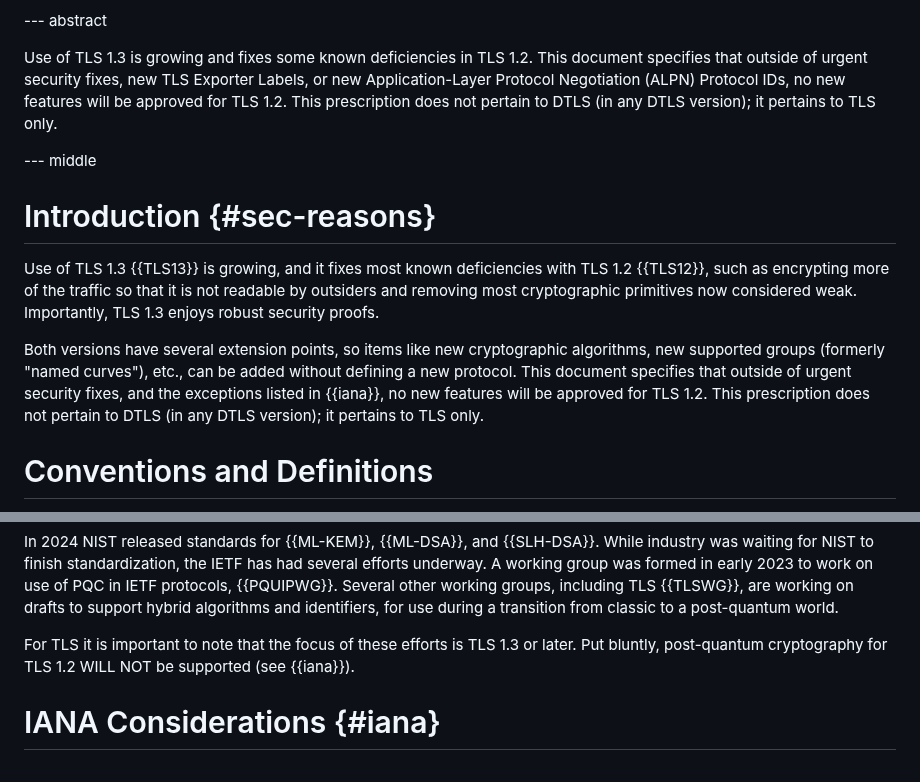
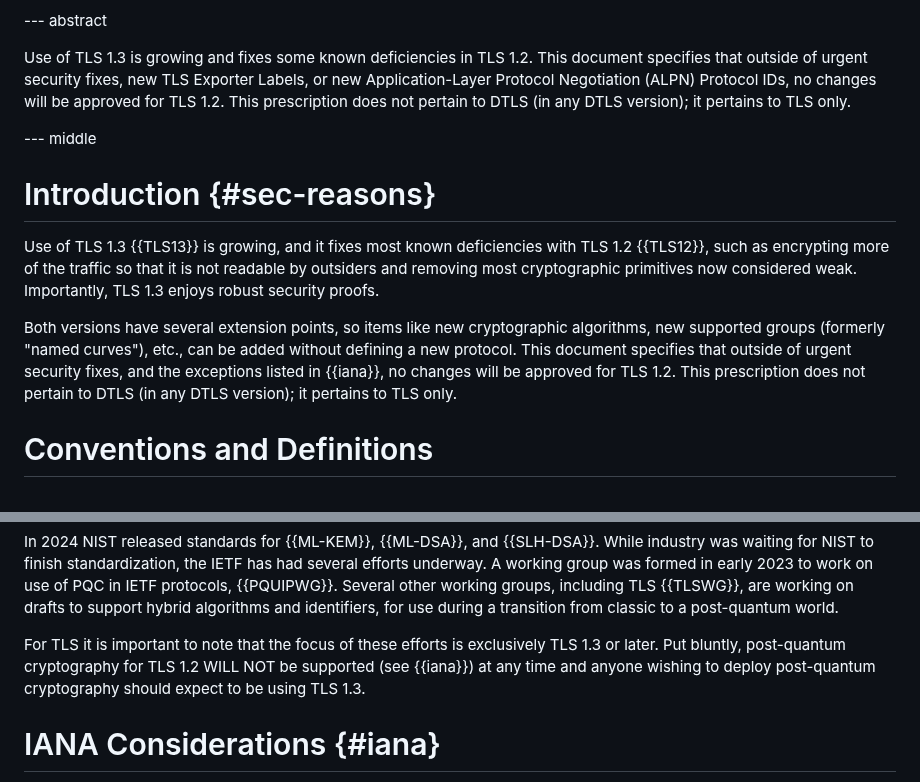
Before and after one commit to tlswg/tls12-frozen, a Markdown page: draft-ietf-tls-tls12-frozen.md, 2 parts joined by grey strips. GitHub-like rendering.

Commit message:
Address Mohammed and Yaron WGLC feedback

```diff
--- a/draft-ietf-tls-tls12-frozen.md
+++ b/draft-ietf-tls-tls12-frozen.md
@@ -70,7 +70,7 @@ Use of TLS 1.3 is growing and fixes some known deficiencies in TLS 1.2.
 This document specifies that outside of
 urgent security fixes, new TLS Exporter Labels, or new
 Application-Layer Protocol Negotiation (ALPN) Protocol IDs,
-no new features will be approved for TLS 1.2.
+no changes will be approved for TLS 1.2.
 This prescription does not pertain to DTLS (in any DTLS version); it pertains to
 TLS only.
 
@@ -88,7 +88,7 @@ Both versions have several extension points, so items like new cryptographic
 algorithms, new supported groups (formerly "named curves"),  etc., can be
 added without defining a new protocol. This document specifies that outside of
 urgent security fixes, and the exceptions listed in {{iana}},
-no new features will be approved for TLS 1.2.
+no changes will be approved for TLS 1.2.
 This prescription does not pertain to DTLS (in any DTLS version); it pertains to
 TLS only.
 
@@ -115,10 +115,11 @@ are working on
 drafts to support hybrid algorithms and identifiers, for use during a
 transition from classic to a post-quantum world.
 
-For TLS it is important to note that the focus of these efforts is TLS 1.3
-or later.
+For TLS it is important to note that the focus of these efforts is exclusively
+TLS 1.3 or later.
 Put bluntly, post-quantum cryptography for
-TLS 1.2 WILL NOT be supported (see {{iana}}).
+TLS 1.2 WILL NOT be supported (see {{iana}}) at any time and anyone wishing
+to deploy post-quantum cryptography should expect to be using TLS 1.3.
 
 # IANA Considerations {#iana}
 
```
